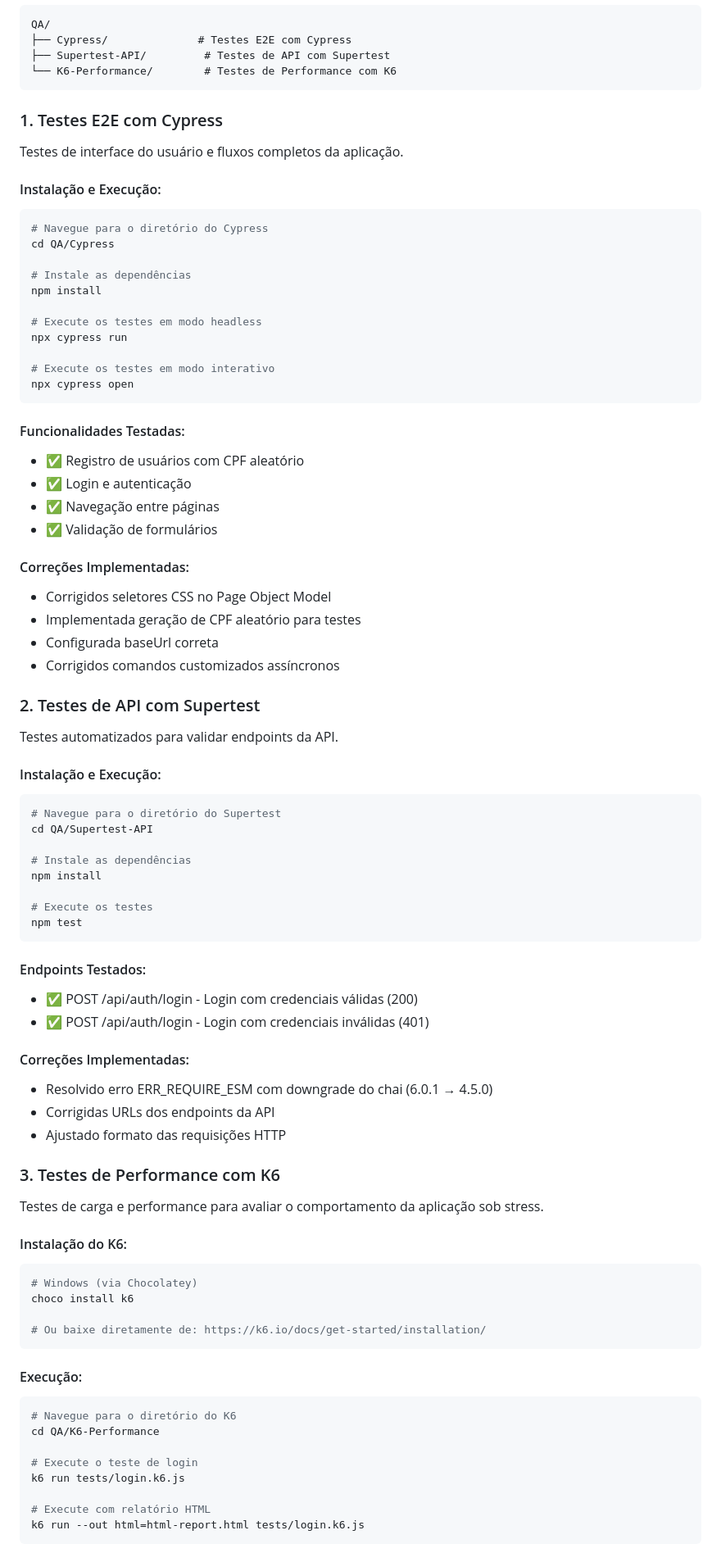
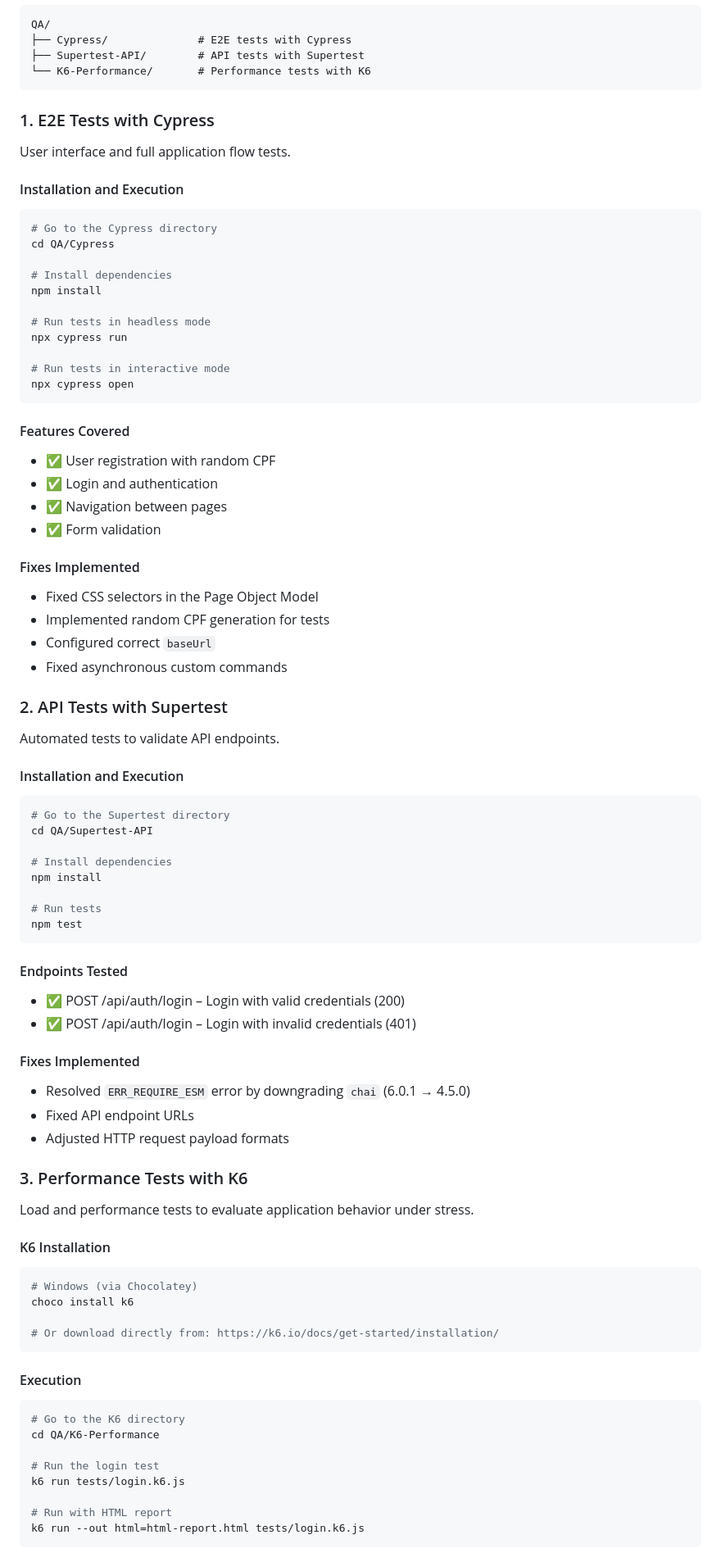
Before and after one commit to CarlosBerenguer/Portifolio-Mentoria2.0, a Markdown page: README.md, the part around one of its changes. Shown at 82% size. Drawn GitHub-style.

````diff
--- a/README.md
+++ b/README.md
@@ -144,90 +144,90 @@ O projeto inclui uma suíte completa de testes automatizados para garantir a qua
 QA/
-├── Cypress/              # Testes E2E com Cypress
-├── Supertest-API/         # Testes de API com Supertest
-└── K6-Performance/        # Testes de Performance com K6
+├── Cypress/              # E2E tests with Cypress
+├── Supertest-API/        # API tests with Supertest
+└── K6-Performance/       # Performance tests with K6
 ```
 
-### 1. Testes E2E com Cypress
+### 1. E2E Tests with Cypress
 
-Testes de interface do usuário e fluxos completos da aplicação.
+User interface and full application flow tests.
 
-#### Instalação e Execução:
+#### Installation and Execution
 
 ```bash
-# Navegue para o diretório do Cypress
+# Go to the Cypress directory
 cd QA/Cypress
 
-# Instale as dependências
+# Install dependencies
 npm install
 
-# Execute os testes em modo headless
+# Run tests in headless mode
 npx cypress run
 
-# Execute os testes em modo interativo
+# Run tests in interactive mode
 npx cypress open
 ```
 
-#### Funcionalidades Testadas:
-- ✅ Registro de usuários com CPF aleatório
-- ✅ Login e autenticação
-- ✅ Navegação entre páginas
-- ✅ Validação de formulários
+#### Features Covered
+- ✅ User registration with random CPF
+- ✅ Login and authentication
+- ✅ Navigation between pages
+- ✅ Form validation
 
-#### Correções Implementadas:
-- Corrigidos seletores CSS no Page Object Model
-- Implementada geração de CPF aleatório para testes
-- Configurada baseUrl correta
-- Corrigidos comandos customizados assíncronos
+#### Fixes Implemented
+- Fixed CSS selectors in the Page Object Model
+- Implemented random CPF generation for tests
+- Configured correct `baseUrl`
+- Fixed asynchronous custom commands
 
-### 2. Testes de API com Supertest
+### 2. API Tests with Supertest
 
-Testes automatizados para validar endpoints da API.
+Automated tests to validate API endpoints.
 
-#### Instalação e Execução:
+#### Installation and Execution
 
 ```bash
-# Navegue para o diretório do Supertest
+# Go to the Supertest directory
 cd QA/Supertest-API
 
-# Instale as dependências
+# Install dependencies
 npm install
 
-# Execute os testes
+# Run tests
 npm test
 ```
 
-#### Endpoints Testados:
-- ✅ POST /api/auth/login - Login com credenciais válidas (200)
-- ✅ POST /api/auth/login - Login com credenciais inválidas (401)
+#### Endpoints Tested
+- ✅ POST /api/auth/login – Login with valid credentials (200)
+- ✅ POST /api/auth/login – Login with invalid credentials (401)
 
-#### Correções Implementadas:
-- Resolvido erro ERR_REQUIRE_ESM com downgrade do chai (6.0.1 → 4.5.0)
-- Corrigidas URLs dos endpoints da API
-- Ajustado formato das requisições HTTP
+#### Fixes Implemented
+- Resolved `ERR_REQUIRE_ESM` error by downgrading `chai` (6.0.1 → 4.5.0)
+- Fixed API endpoint URLs
+- Adjusted HTTP request payload formats
 
-### 3. Testes de Performance com K6
+### 3. Performance Tests with K6
 
-Testes de carga e performance para avaliar o comportamento da aplicação sob stress.
+Load and performance tests to evaluate application behavior under stress.
 
-#### Instalação do K6:
+#### K6 Installation
 
 ```bash
 # Windows (via Chocolatey)
 choco install k6
 
-# Ou baixe diretamente de: https://k6.io/docs/get-started/installation/
+# Or download directly from: https://k6.io/docs/get-started/installation/
 ```
 
-#### Execução:
+#### Execution
 
 ```bash
-# Navegue para o diretório do K6
+# Go to the K6 directory
 cd QA/K6-Performance
 
-# Execute o teste de login
+# Run the login test
 k6 run tests/login.k6.js
 
-# Execute com relatório HTML
+# Run with HTML report
 k6 run --out html=html-report.html tests/login.k6.js
 ```
 
````
Also changed, not shown: other parts of README.md (+132 -132 lines).
